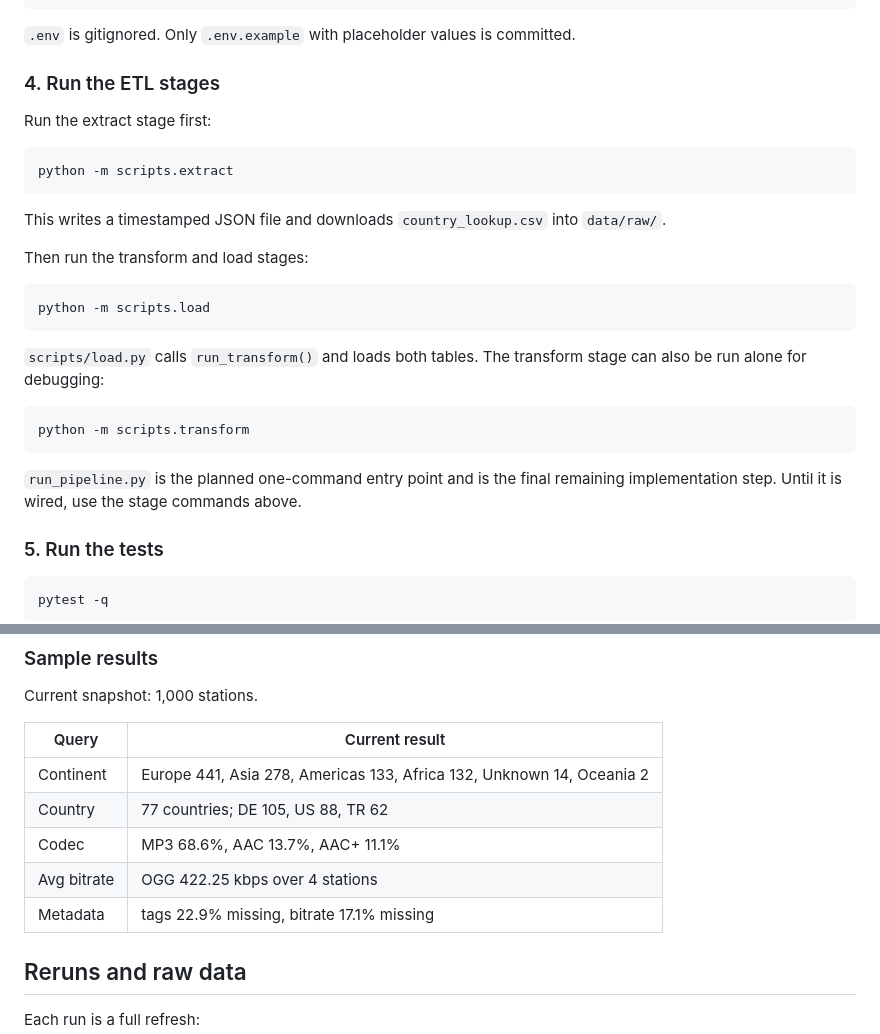
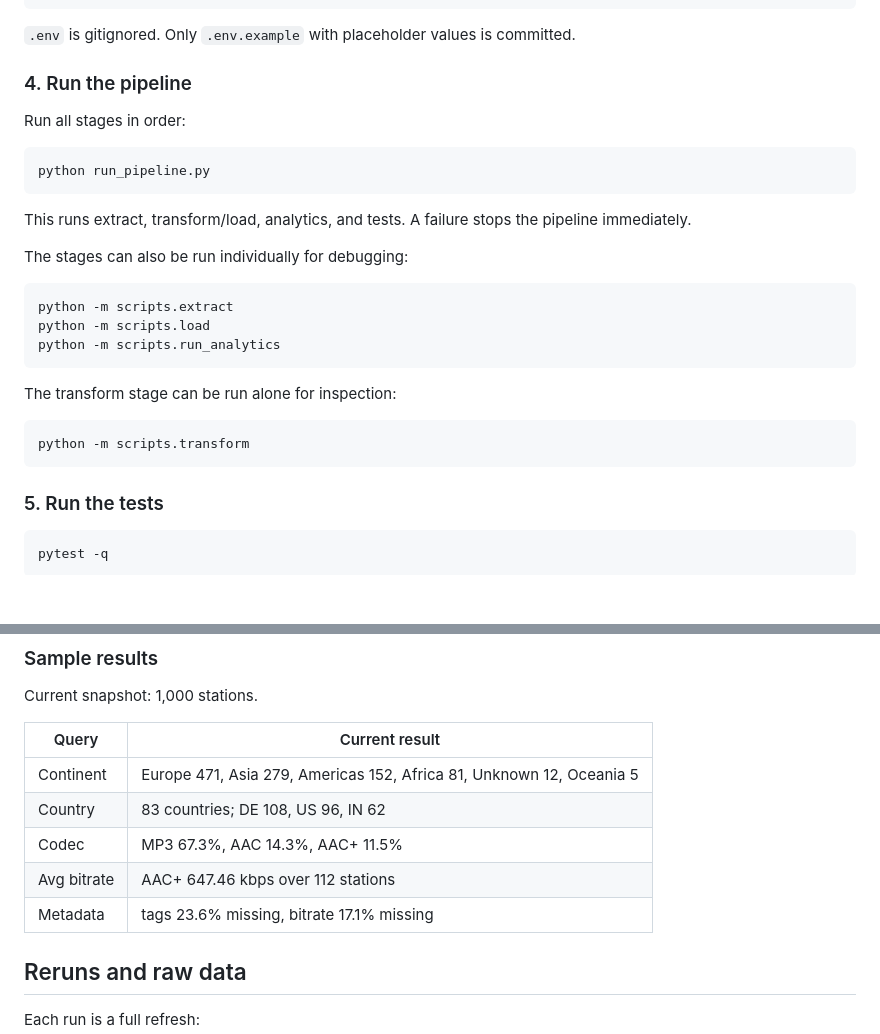
Before and after one commit to raxxivr/radio-streaming-pipeline, a Markdown page: README.md, 2 parts joined by grey strips. GitHub-like rendering; blank space fills up the shorter version.

````diff
--- a/README.md
+++ b/README.md
@@ -129,32 +131,30 @@ DB_PASSWORD=your-password
 
 `.env` is gitignored. Only `.env.example` with placeholder values is committed.
 
-### 4. Run the ETL stages
+### 4. Run the pipeline
 
-Run the extract stage first:
+Run all stages in order:
+
+```powershell
+python run_pipeline.py
+```
+
+This runs extract, transform/load, analytics, and tests. A failure stops the
+pipeline immediately.
+
+The stages can also be run individually for debugging:
 
 ```powershell
 python -m scripts.extract
+python -m scripts.load
+python -m scripts.run_analytics
 ```
 
-This writes a timestamped JSON file and downloads `country_lookup.csv` into
-`data/raw/`.
-
-Then run the transform and load stages:
-
-```powershell
-python -m scripts.load
-```
-
-`scripts/load.py` calls `run_transform()` and loads both tables. The transform
-stage can also be run alone for debugging:
+The transform stage can be run alone for inspection:
 
 ```powershell
 python -m scripts.transform
 ```
-
-`run_pipeline.py` is the planned one-command entry point and is the final
-remaining implementation step. Until it is wired, use the stage commands above.
 
 ### 5. Run the tests
 
@@ -203,11 +203,11 @@ Current snapshot: 1,000 stations.
 
 | Query | Current result |
 | --- | --- |
-| Continent | Europe 441, Asia 278, Americas 133, Africa 132, Unknown 14, Oceania 2 |
-| Country | 77 countries; DE 105, US 88, TR 62 |
-| Codec | MP3 68.6%, AAC 13.7%, AAC+ 11.1% |
-| Avg bitrate | OGG 422.25 kbps over 4 stations |
-| Metadata | tags 22.9% missing, bitrate 17.1% missing |
+| Continent | Europe 471, Asia 279, Americas 152, Africa 81, Unknown 12, Oceania 5 |
+| Country | 83 countries; DE 108, US 96, IN 62 |
+| Codec | MP3 67.3%, AAC 14.3%, AAC+ 11.5% |
+| Avg bitrate | AAC+ 647.46 kbps over 112 stations |
+| Metadata | tags 23.6% missing, bitrate 17.1% missing |
 
 ## Reruns and raw data
 
````
Also changed, not shown: other parts of README.md (+33 -28 lines), docs/project_guide.md (+19 -15 lines), docs/analytics_results.png (added).
